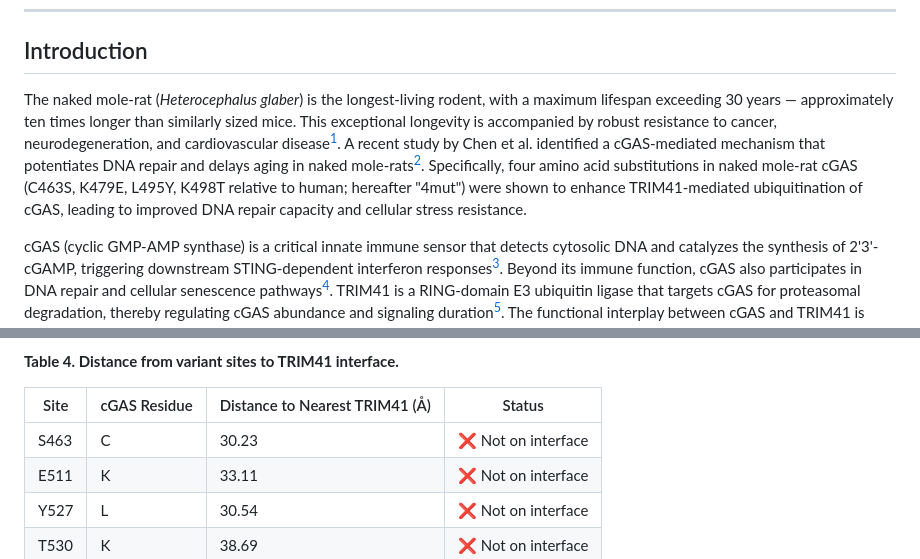
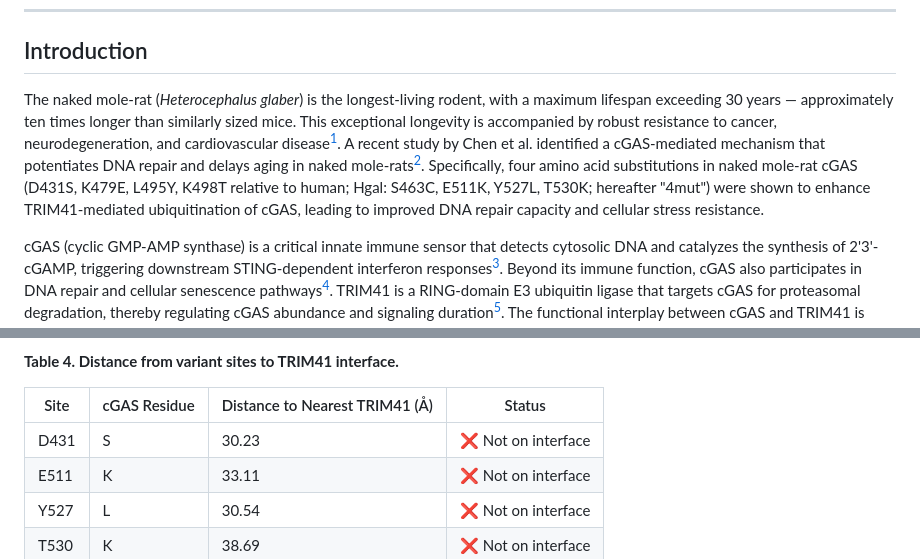
Before and after one commit to lispc/naked-mole-rat-cgas-trim41-simulation, a Markdown page: paper/paper.md, 2 parts joined by grey strips. GitHub-like rendering.

Commit message:
last paper/paper.md update by kimi

```diff
--- a/paper/paper.md
+++ b/paper/paper.md
@@ -16,7 +16,7 @@ The naked mole-rat (*Heterocephalus glaber*) exhibits exceptional resistance to
 
 ## Introduction
 
-The naked mole-rat (*Heterocephalus glaber*) is the longest-living rodent, with a maximum lifespan exceeding 30 years — approximately ten times longer than similarly sized mice. This exceptional longevity is accompanied by robust resistance to cancer, neurodegeneration, and cardiovascular disease[^1]. A recent study by Chen et al. identified a cGAS-mediated mechanism that potentiates DNA repair and delays aging in naked mole-rats[^2]. Specifically, four amino acid substitutions in naked mole-rat cGAS (C463S, K479E, L495Y, K498T relative to human; hereafter "4mut") were shown to enhance TRIM41-mediated ubiquitination of cGAS, leading to improved DNA repair capacity and cellular stress resistance.
+The naked mole-rat (*Heterocephalus glaber*) is the longest-living rodent, with a maximum lifespan exceeding 30 years — approximately ten times longer than similarly sized mice. This exceptional longevity is accompanied by robust resistance to cancer, neurodegeneration, and cardiovascular disease[^1]. A recent study by Chen et al. identified a cGAS-mediated mechanism that potentiates DNA repair and delays aging in naked mole-rats[^2]. Specifically, four amino acid substitutions in naked mole-rat cGAS (D431S, K479E, L495Y, K498T relative to human; Hgal: S463C, E511K, Y527L, T530K; hereafter "4mut") were shown to enhance TRIM41-mediated ubiquitination of cGAS, leading to improved DNA repair capacity and cellular stress resistance.
 
 cGAS (cyclic GMP-AMP synthase) is a critical innate immune sensor that detects cytosolic DNA and catalyzes the synthesis of 2'3'-cGAMP, triggering downstream STING-dependent interferon responses[^3]. Beyond its immune function, cGAS also participates in DNA repair and cellular senescence pathways[^4]. TRIM41 is a RING-domain E3 ubiquitin ligase that targets cGAS for proteasomal degradation, thereby regulating cGAS abundance and signaling duration[^5]. The functional interplay between cGAS and TRIM41 is thus central to both immune homeostasis and genome integrity maintenance.
 
@@ -81,7 +81,7 @@ The four variant sites are 30–39Å from the nearest TRIM41 residue (Table 4),
 
 | Site | cGAS Residue | Distance to Nearest TRIM41 (Å) | Status |
 |------|-------------|-------------------------------|--------|
-| S463 | C | 30.23 | ❌ Not on interface |
+| D431 | S | 30.23 | ❌ Not on interface |
 | E511 | K | 33.11 | ❌ Not on interface |
 | Y527 | L | 30.54 | ❌ Not on interface |
 | T530 | K | 38.69 | ❌ Not on interface |
```
Also changed, not shown: other parts of paper/paper.md (+1 -1 lines).
